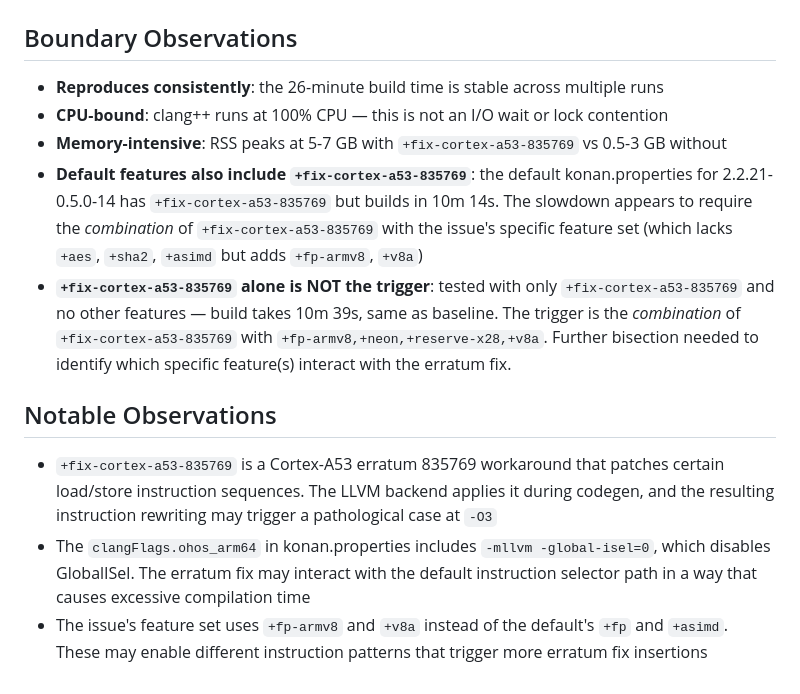
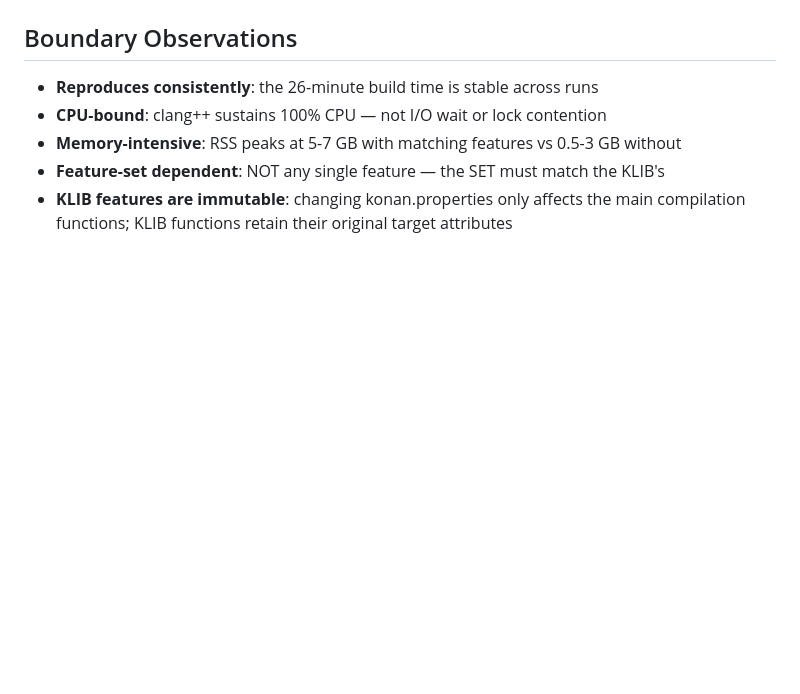
Before and after one commit to linhandev/kn_build_tester, a Markdown page: README.md, the part around one of its changes. Rendered like a GitHub page; blank space fills up the shorter version.

```diff
--- a/README.md
+++ b/README.md
@@ -79,26 +140,9 @@ consuming the majority of the 26-minute build time. Without it, clang++ peaks at
 
 ## Boundary Observations
 
-- **Reproduces consistently**: the 26-minute build time is stable across multiple runs
-- **CPU-bound**: clang++ runs at 100% CPU — this is not an I/O wait or lock contention
-- **Memory-intensive**: RSS peaks at 5-7 GB with `+fix-cortex-a53-835769` vs 0.5-3 GB without
-- **Default features also include `+fix-cortex-a53-835769`**: the default konan.properties
-  for 2.2.21-0.5.0-14 has `+fix-cortex-a53-835769` but builds in 10m 14s. The slowdown
-  appears to require the *combination* of `+fix-cortex-a53-835769` with the issue's
-  specific feature set (which lacks `+aes`, `+sha2`, `+asimd` but adds `+fp-armv8`, `+v8a`)
-- **`+fix-cortex-a53-835769` alone is NOT the trigger**: tested with only `+fix-cortex-a53-835769`
-  and no other features — build takes 10m 39s, same as baseline. The trigger is the
-  *combination* of `+fix-cortex-a53-835769` with `+fp-armv8,+neon,+reserve-x28,+v8a`.
-  Further bisection needed to identify which specific feature(s) interact with the erratum fix.
-
-## Notable Observations
-
-- `+fix-cortex-a53-835769` is a Cortex-A53 erratum 835769 workaround that patches certain
-  load/store instruction sequences. The LLVM backend applies it during codegen, and
-  the resulting instruction rewriting may trigger a pathological case at `-O3`
-- The `clangFlags.ohos_arm64` in konan.properties includes `-mllvm -global-isel=0`,
-  which disables GlobalISel. The erratum fix may interact with the default instruction
-  selector path in a way that causes excessive compilation time
-- The issue's feature set uses `+fp-armv8` and `+v8a` instead of the default's `+fp`
-  and `+asimd`. These may enable different instruction patterns that trigger more
-  erratum fix insertions
+- **Reproduces consistently**: the 26-minute build time is stable across runs
+- **CPU-bound**: clang++ sustains 100% CPU — not I/O wait or lock contention
+- **Memory-intensive**: RSS peaks at 5-7 GB with matching features vs 0.5-3 GB without
+- **Feature-set dependent**: NOT any single feature — the SET must match the KLIB's
+- **KLIB features are immutable**: changing konan.properties only affects the main
+  compilation functions; KLIB functions retain their original target attributes
```
Also changed, not shown: other parts of README.md (+91 -30 lines).
